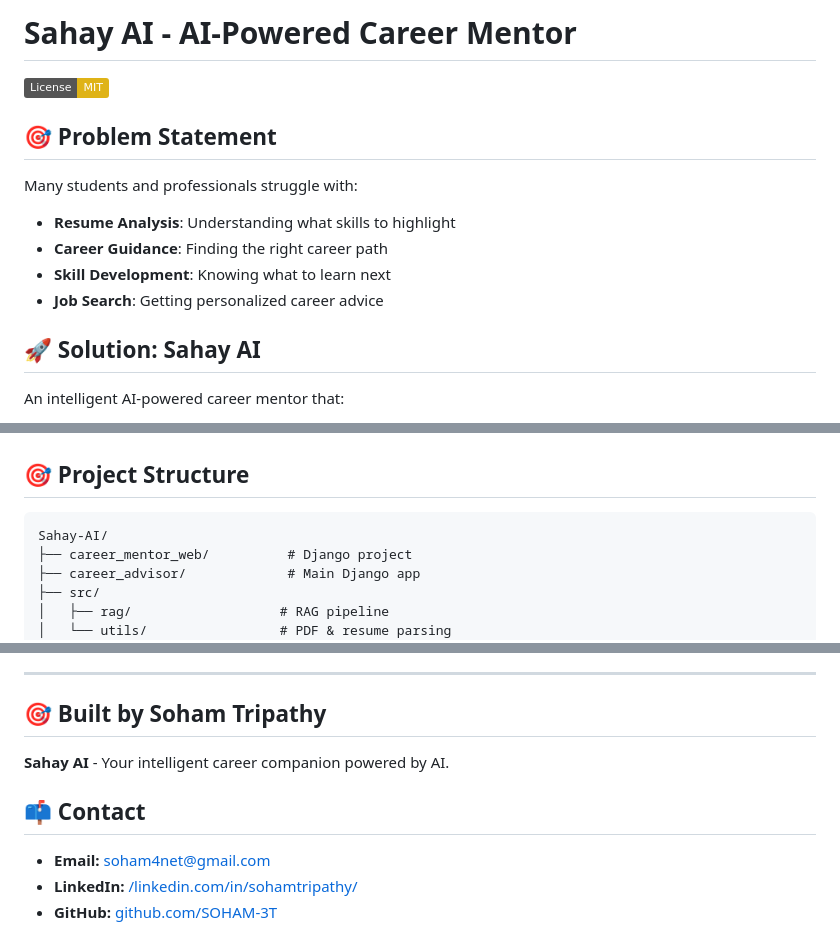
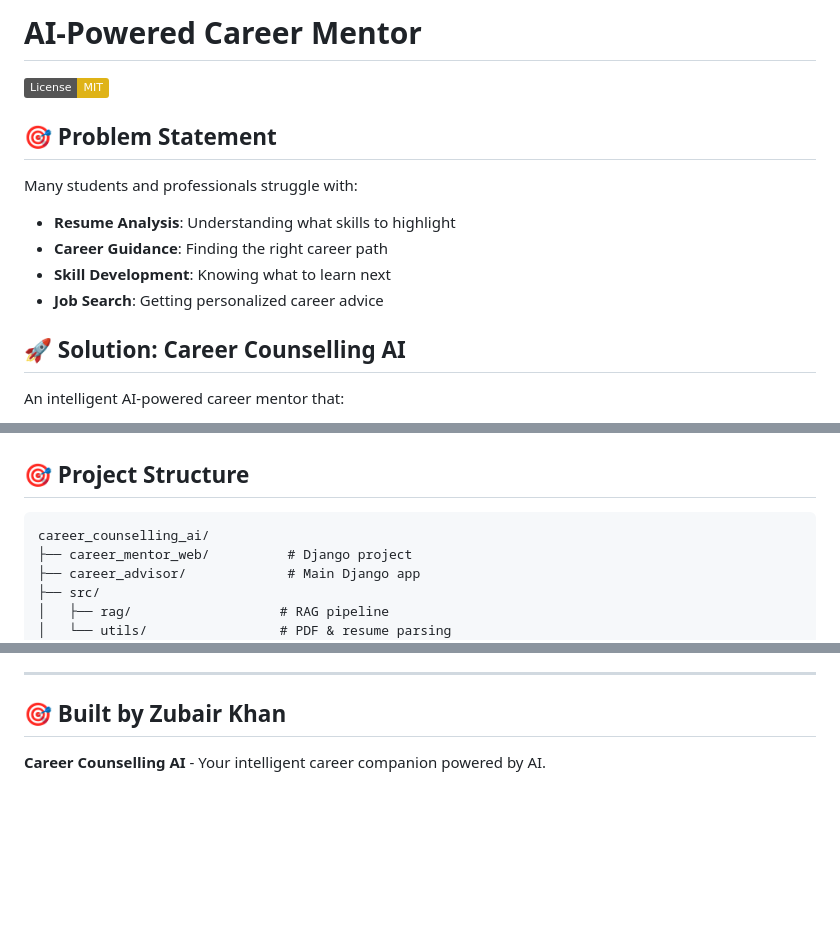
Before and after one commit to Zubair576335/career-counselling-ai, a Markdown page: README.md, 3 parts joined by grey strips. Drawn GitHub-style; badges without logos; blank space fills up the shorter version.

````diff
--- a/README.md
+++ b/README.md
@@ -1,4 +1,4 @@
-# Sahay AI - AI-Powered Career Mentor
+# AI-Powered Career Mentor
 [![License: MIT](https://img.shields.io/badge/License-MIT-yellow.svg)](LICENSE)
 
 ## 🎯 **Problem Statement**
@@ -8,7 +8,7 @@ Many students and professionals struggle with:
 - **Skill Development**: Knowing what to learn next
 - **Job Search**: Getting personalized career advice
 
-## 🚀 **Solution: Sahay AI**
+## 🚀 **Solution: Career Counselling AI**
 An intelligent AI-powered career mentor that:
 - **Analyzes resumes** using advanced PDF parsing
 - **Provides personalized career guidance** through RAG (Retrieval Augmented Generation)
@@ -71,7 +71,7 @@ An intelligent AI-powered career mentor that:
 
 ## 🎯 **Project Structure**
 ```
-Sahay-AI/
+career_counselling_ai/
 ├── career_mentor_web/          # Django project
 ├── career_advisor/             # Main Django app
 ├── src/
@@ -180,12 +180,6 @@ python manage.py runserver
 
 ---
 
-## 🎯 **Built by Soham Tripathy**
+## 🎯 **Built by Zubair Khan**
 
-**Sahay AI** - Your intelligent career companion powered by AI.
-
-## 📫 Contact
-
-- **Email:** [soham4net@gmail.com](mailto:soham4net@gmail.com)
-- **LinkedIn:** [/linkedin.com/in/sohamtripathy/](https://www.linkedin.com/in/sohamtripathy/)
-- **GitHub:** [github.com/SOHAM-3T](https://github.com/SOHAM-3T)
+**Career Counselling AI** - Your intelligent career companion powered by AI.
````
